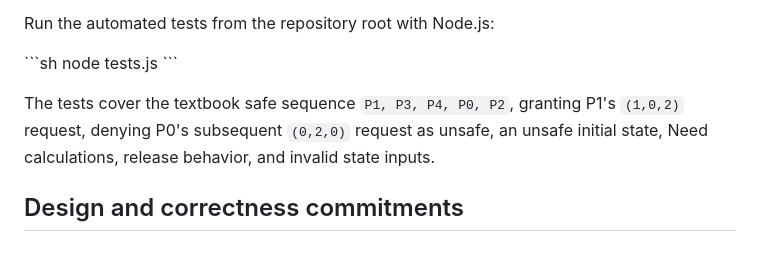
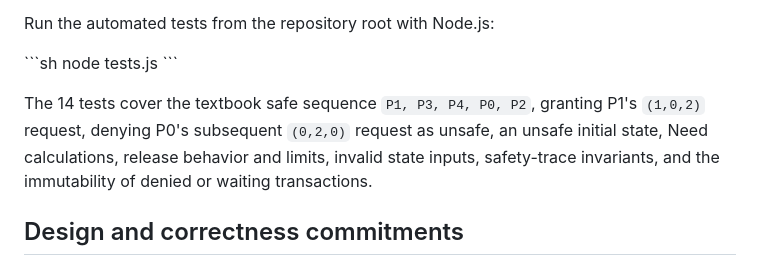
Before and after one commit to BethalaRinosh/Vigil, a Markdown page: README.md, the part around the change. GitHub-like rendering.

Commit message:
Step 5: update current automated test coverage count

```diff
--- a/README.md
+++ b/README.md
@@ -79,7 +79,7 @@ Run the automated tests from the repository root with Node.js:
 node tests.js
 \`\`\`
 
-The tests cover the textbook safe sequence `P1, P3, P4, P0, P2`, granting P1's `(1,0,2)` request, denying P0's subsequent `(0,2,0)` request as unsafe, an unsafe initial state, Need calculations, release behavior, and invalid state inputs.
+The 14 tests cover the textbook safe sequence `P1, P3, P4, P0, P2`, granting P1's `(1,0,2)` request, denying P0's subsequent `(0,2,0)` request as unsafe, an unsafe initial state, Need calculations, release behavior and limits, invalid state inputs, safety-trace invariants, and the immutability of denied or waiting transactions.
 
 ## Design and correctness commitments
 
```
